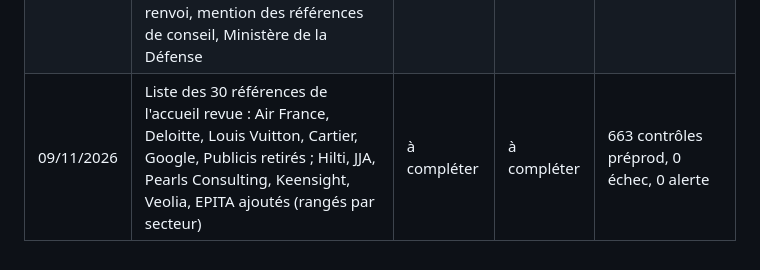
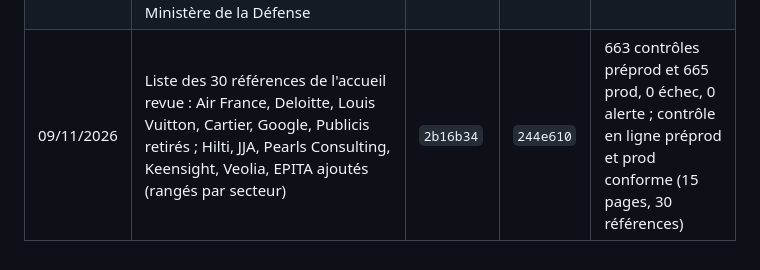
Before and after one commit to acc-coaching/preprod, a Markdown page: _outils/journal.md, the part around the change. GitHub-like rendering.

Commit message:
Journal : mise en production du 09/11/2026 (liste des 30 références)
Co-Authored-By: Claude Opus 5.5 <noreply@anthropic.com>
Claude-Session: https://claude.ai/code/session_01EfzFw3udFqTTQ5jxsXUuUS

```diff
--- a/_outils/journal.md
+++ b/_outils/journal.md
@@ -12,4 +12,4 @@
 | 02/11/2026 | Affiche 2026 de la politique d'accessibilité (Ressource Handicap Formation) : document publié, lien dans la liste des documents et dans la rubrique Accessibilité (Qualité) ; chemins des sources mis à jour après réorganisation du dossier Qualiopi | `154382a` | `2e007cc` | 624 contrôles préprod et 626 prod, 0 échec, 0 alerte ; contrôle en ligne préprod et prod conforme (15 pages, 8 documents) |
 | 02/11/2026 | Questionnaire de suivi à 6 mois du bilan de compétences (indicateur 30) : rubrique Méthodes et évaluation (Réussir sa transition) ; programme et livret du bilan du 02/11 ; indicateurs affichés inchangés | `7c77699` | `640c7f4` | 628 contrôles préprod et 630 prod, 0 échec, 0 alerte ; contrôle en ligne préprod et prod conforme (15 pages, 8 documents) |
 | 08/11/2026 | Proposition de valeur : bandeau « Executive Coach & Strategic Mentor » et accroche de l'accueil ; rubrique sparring-partner sur L'approche ; « Les temps forts du dirigeant » remplace « le cycle de vie du dirigeant » (Accueil, Offres, 4 pages d'offres, DRH, L'approche) ; références : 123 organisations en 6 secteurs, 30 noms sur l'accueil (« Et plus de 100 autres organisations », décision de Christophe : compté sur l'ensemble des clients, pas sur la seule liste publiée) avec renvoi, mention des références de conseil, Ministère de la Défense | `414805e` à `2f1d64d` | `ac2132e` | 663 contrôles préprod et 665 prod, 0 échec, 0 alerte ; contrôle en ligne préprod et prod conforme (15 pages, 8 documents, 30 et 123 références) |
-| 09/11/2026 | Liste des 30 références de l'accueil revue : Air France, Deloitte, Louis Vuitton, Cartier, Google, Publicis retirés ; Hilti, JJA, Pearls Consulting, Keensight, Veolia, EPITA ajoutés (rangés par secteur) | à compléter | à compléter | 663 contrôles préprod, 0 échec, 0 alerte |
+| 09/11/2026 | Liste des 30 références de l'accueil revue : Air France, Deloitte, Louis Vuitton, Cartier, Google, Publicis retirés ; Hilti, JJA, Pearls Consulting, Keensight, Veolia, EPITA ajoutés (rangés par secteur) | `2b16b34` | `244e610` | 663 contrôles préprod et 665 prod, 0 échec, 0 alerte ; contrôle en ligne préprod et prod conforme (15 pages, 30 références) |
```
